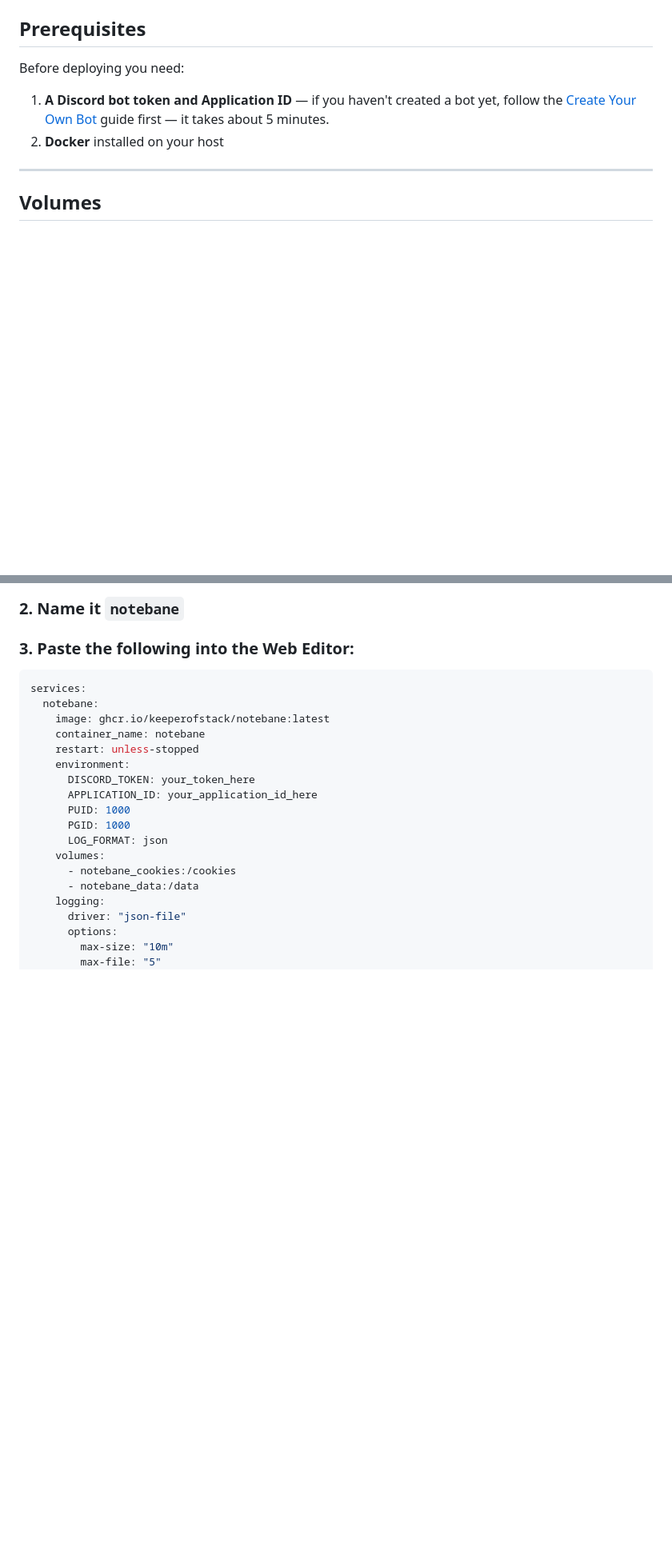
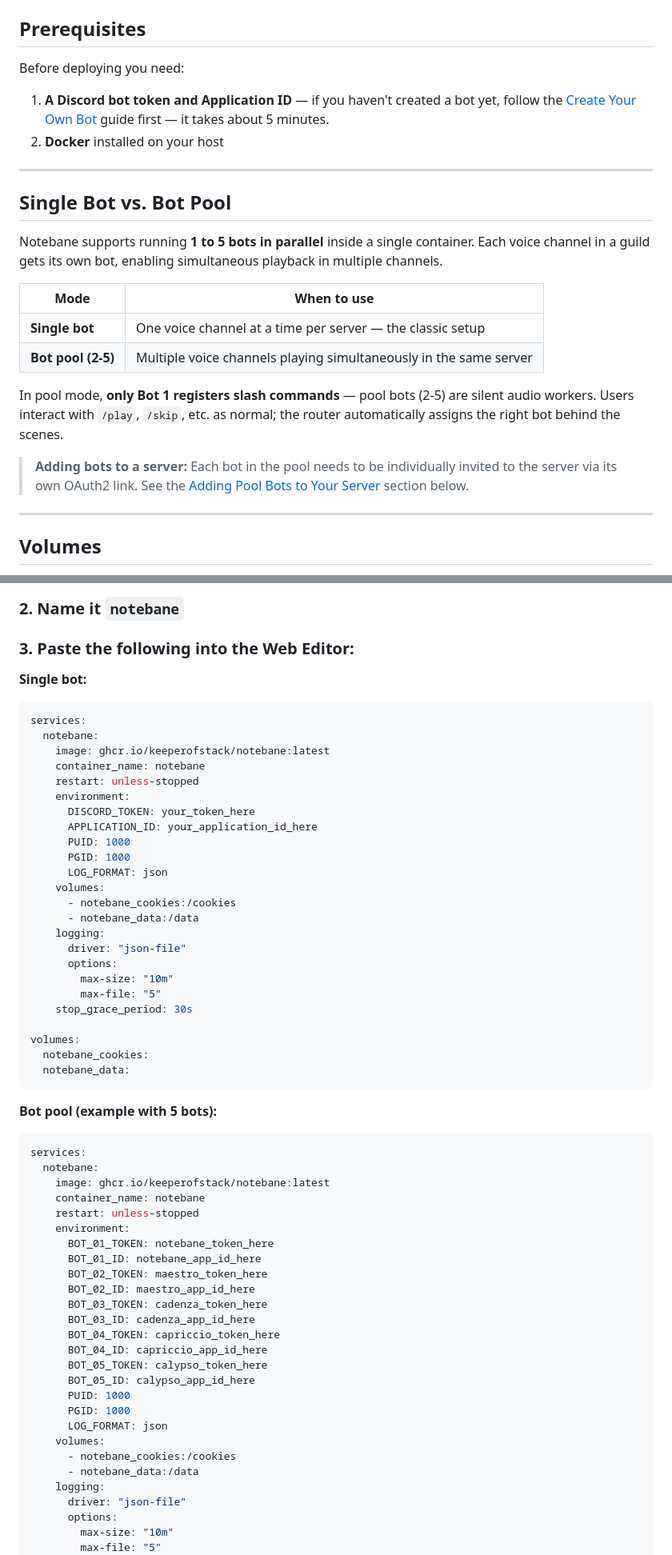
Before and after one commit to KeeperOfStack/notebane, a Markdown page: docs/deployment.md, 2 parts joined by grey strips. Shown at 80% size. Drawn GitHub-style; blank space fills up the shorter version.

Commit message:
docs: update deployment guide with bot pool setup (all 3 methods + invite section)

````diff
--- a/docs/deployment.md
+++ b/docs/deployment.md
@@ -10,6 +10,21 @@ Before deploying you need:
 
 1. **A Discord bot token and Application ID** — if you haven't created a bot yet, follow the [Create Your Own Bot](create-your-bot.md) guide first — it takes about 5 minutes.
 2. **Docker** installed on your host
+
+---
+
+## Single Bot vs. Bot Pool
+
+Notebane supports running **1 to 5 bots in parallel** inside a single container. Each voice channel in a guild gets its own bot, enabling simultaneous playback in multiple channels.
+
+| Mode | When to use |
+|---|---|
+| **Single bot** | One voice channel at a time per server — the classic setup |
+| **Bot pool (2-5)** | Multiple voice channels playing simultaneously in the same server |
+
+In pool mode, **only Bot 1 registers slash commands** — pool bots (2-5) are silent audio workers. Users interact with `/play`, `/skip`, etc. as normal; the router automatically assigns the right bot behind the scenes.
+
+> **Adding bots to a server:** Each bot in the pool needs to be individually invited to the server via its own OAuth2 link. See the [Adding Pool Bots to Your Server](#adding-pool-bots-to-your-server) section below.
 
 ---
 
@@ -102,6 +135,8 @@ docker pull ghcr.io/keeperofstack/notebane:latest
 
 ### 3. Paste the following into the Web Editor:
 
+**Single bot:**
+
 ```yaml
 services:
   notebane:
@@ -111,6 +146,43 @@ services:
     environment:
       DISCORD_TOKEN: your_token_here
       APPLICATION_ID: your_application_id_here
+      PUID: 1000
+      PGID: 1000
+      LOG_FORMAT: json
+    volumes:
+      - notebane_cookies:/cookies
+      - notebane_data:/data
+    logging:
+      driver: "json-file"
+      options:
+        max-size: "10m"
+        max-file: "5"
+    stop_grace_period: 30s
+
+volumes:
+  notebane_cookies:
+  notebane_data:
+```
+
+**Bot pool (example with 5 bots):**
+
+```yaml
+services:
+  notebane:
+    image: ghcr.io/keeperofstack/notebane:latest
+    container_name: notebane
+    restart: unless-stopped
+    environment:
+      BOT_01_TOKEN: notebane_token_here
+      BOT_01_ID: notebane_app_id_here
+      BOT_02_TOKEN: maestro_token_here
+      BOT_02_ID: maestro_app_id_here
+      BOT_03_TOKEN: cadenza_token_here
+      BOT_03_ID: cadenza_app_id_here
+      BOT_04_TOKEN: capriccio_token_here
+      BOT_04_ID: capriccio_app_id_here
+      BOT_05_TOKEN: calypso_token_here
+      BOT_05_ID: calypso_app_id_here
       PUID: 1000
       PGID: 1000
       LOG_FORMAT: json
````
Also changed, not shown: other parts of docs/deployment.md (+70 -5 lines).
